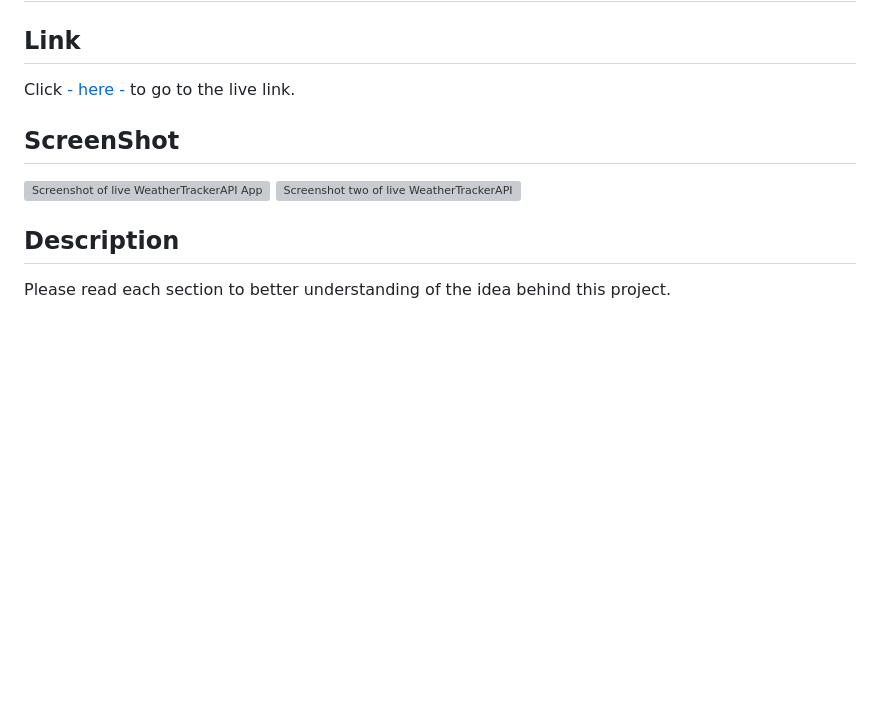
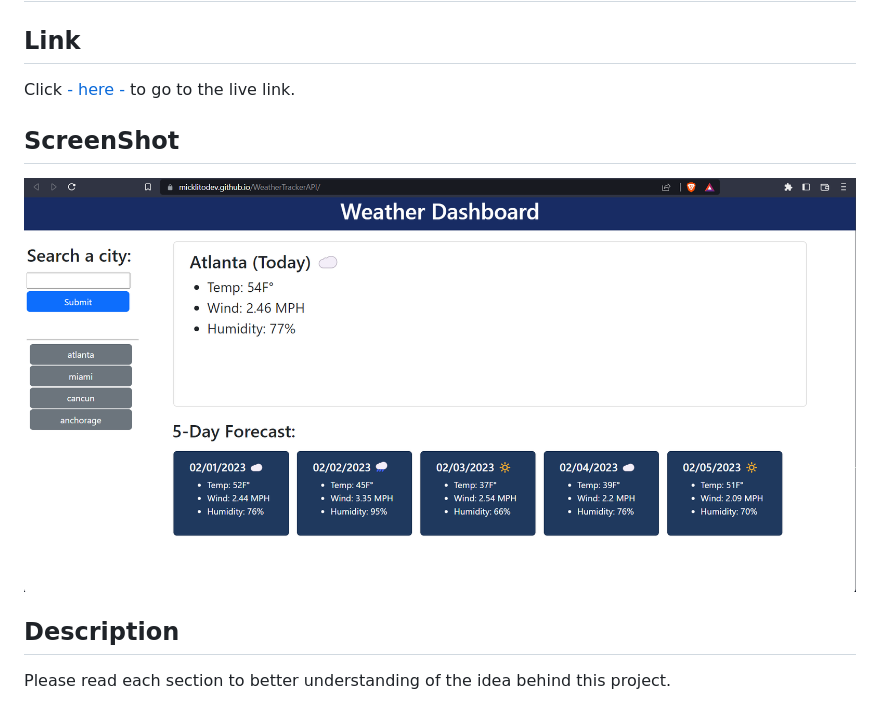
Before and after one commit to Micklitodev/WeatherTrackerAPI, a Markdown page: README.md, the part around the change printed below. Rendered like a GitHub page; pictures changed too: assets/images/WAPIss.png (added); blank space fills up the shorter version; grey boxes are pictures that could not be loaded.

Commit message:
app sucessfully deployed with no bugs/issues. Updated readme to have screenshot and link to live page.

```diff
--- a/README.md
+++ b/README.md
@@ -6,8 +6,7 @@ Click [- here -]() to go to the live link.
 
 ## ScreenShot
 
-![Screenshot of live WeatherTrackerAPI App.]()
-![Screenshot two of live WeatherTrackerAPI App.]()
+![Screenshot of live WeatherTrackerAPI App.](./assets/images/WAPIss.png)
 
 ## Description
 
```
Also changed, not shown: other parts of README.md (+1 -1 lines).
